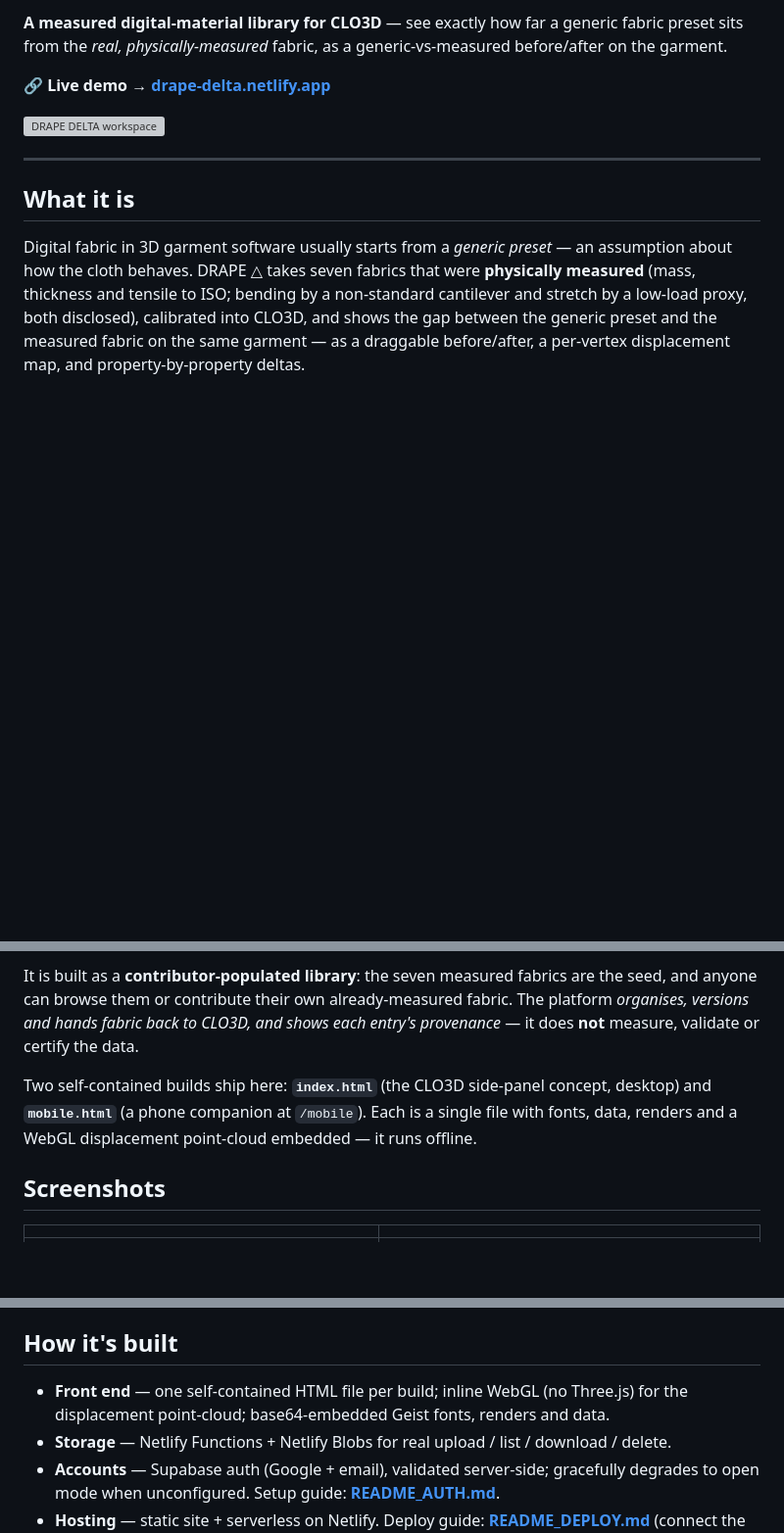
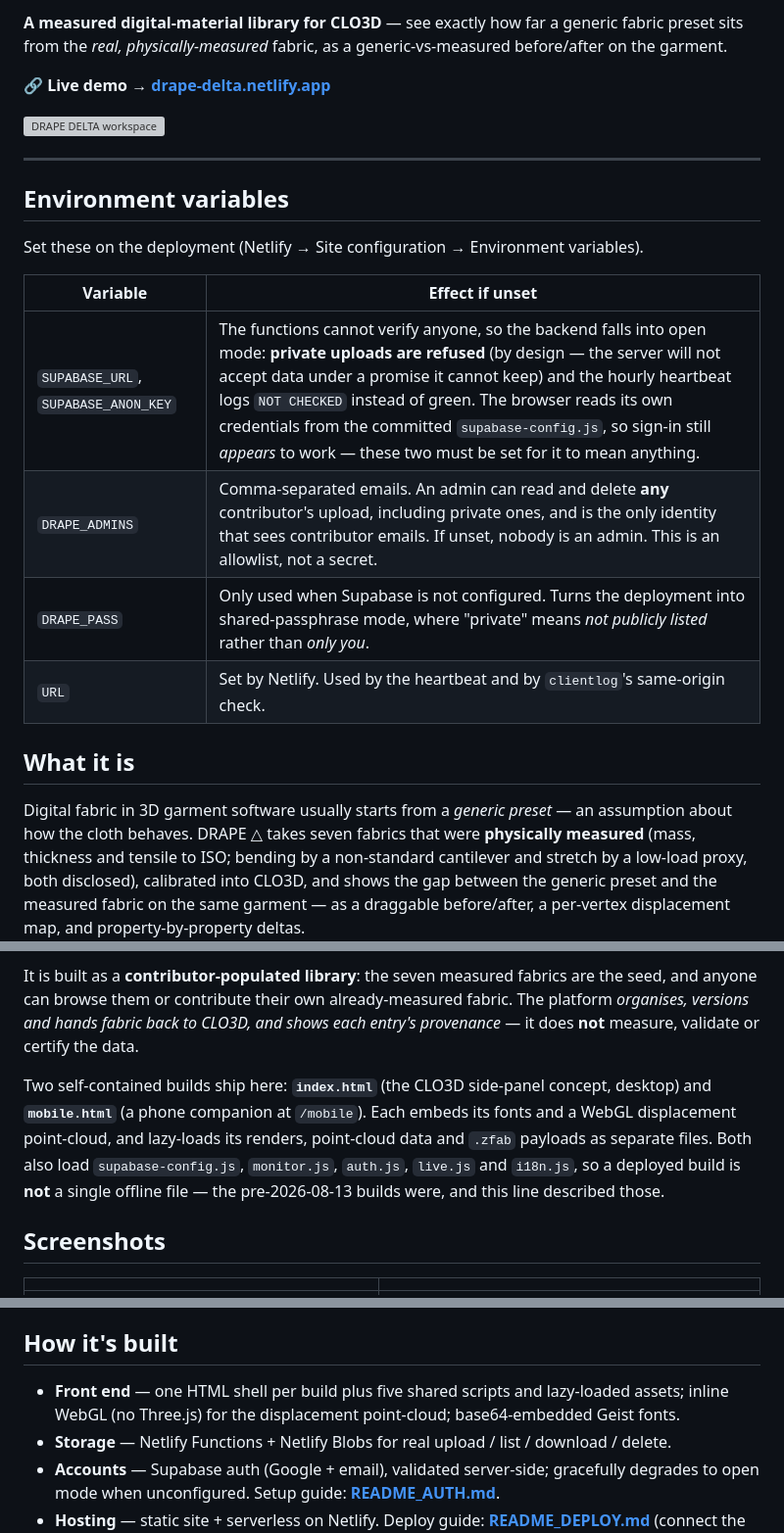
Before and after one commit to ZHOUCHENHAO1221/drape-delta-demo, a Markdown page: README.md, 3 parts joined by grey strips. Shown at 98% size. GitHub-like rendering; blank space fills up the shorter version; grey boxes are pictures that could not be loaded.

```diff
--- a/README.md
+++ b/README.md
@@ -10,13 +10,25 @@
 
 ---
 
+
+## Environment variables
+
+Set these on the deployment (Netlify → Site configuration → Environment variables).
+
+| Variable | Effect if unset |
+|---|---|
+| `SUPABASE_URL`, `SUPABASE_ANON_KEY` | The functions cannot verify anyone, so the backend falls into open mode: **private uploads are refused** (by design — the server will not accept data under a promise it cannot keep) and the hourly heartbeat logs `NOT CHECKED` instead of green. The browser reads its own credentials from the committed `supabase-config.js`, so sign-in still *appears* to work — these two must be set for it to mean anything. |
+| `DRAPE_ADMINS` | Comma-separated emails. An admin can read and delete **any** contributor's upload, including private ones, and is the only identity that sees contributor emails. If unset, nobody is an admin. This is an allowlist, not a secret. |
+| `DRAPE_PASS` | Only used when Supabase is not configured. Turns the deployment into shared-passphrase mode, where "private" means *not publicly listed* rather than *only you*. |
+| `URL` | Set by Netlify. Used by the heartbeat and by `clientlog`'s same-origin check. |
+
 ## What it is
 
 Digital fabric in 3D garment software usually starts from a *generic preset* — an assumption about how the cloth behaves. DRAPE △ takes seven fabrics that were **physically measured** (mass, thickness and tensile to ISO; bending by a non-standard cantilever and stretch by a low-load proxy, both disclosed), calibrated into CLO3D, and shows the gap between the generic preset and the measured fabric on the same garment — as a draggable before/after, a per-vertex displacement map, and property-by-property deltas.
 
 It is built as a **contributor-populated library**: the seven measured fabrics are the seed, and anyone can browse them or contribute their own already-measured fabric. The platform *organises, versions and hands fabric back to CLO3D, and shows each entry's provenance* — it does **not** measure, validate or certify the data.
 
-Two self-contained builds ship here: **`index.html`** (the CLO3D side-panel concept, desktop) and **`mobile.html`** (a phone companion at `/mobile`). Each is a single file with fonts, data, renders and a WebGL displacement point-cloud embedded — it runs offline.
+Two self-contained builds ship here: **`index.html`** (the CLO3D side-panel concept, desktop) and **`mobile.html`** (a phone companion at `/mobile`). Each embeds its fonts and a WebGL displacement point-cloud, and lazy-loads its renders, point-cloud data and `.zfab` payloads as separate files. Both also load `supabase-config.js`, `monitor.js`, `auth.js`, `live.js` and `i18n.js`, so a deployed build is **not** a single offline file — the pre-2026-08-13 builds were, and this line described those.
 
 ## Screenshots
 
@@ -48,7 +60,7 @@ This is an **exploratory, single-engine pilot**, not a product or a validated me
 
 ## How it's built
 
-- **Front end** — one self-contained HTML file per build; inline WebGL (no Three.js) for the displacement point-cloud; base64-embedded Geist fonts, renders and data.
+- **Front end** — one HTML shell per build plus five shared scripts and lazy-loaded assets; inline WebGL (no Three.js) for the displacement point-cloud; base64-embedded Geist fonts.
 - **Storage** — Netlify Functions + Netlify Blobs for real upload / list / download / delete.
 - **Accounts** — Supabase auth (Google + email), validated server-side; gracefully degrades to open mode when unconfigured. Setup guide: **[README_AUTH.md](./README_AUTH.md)**.
 - **Hosting** — static site + serverless on Netlify. Deploy guide: **[README_DEPLOY.md](./README_DEPLOY.md)** (connect the repo; `netlify.toml` + `npm install` handle the rest).
```
Also changed, not shown: og-image.jpg (added), 17 other files.
